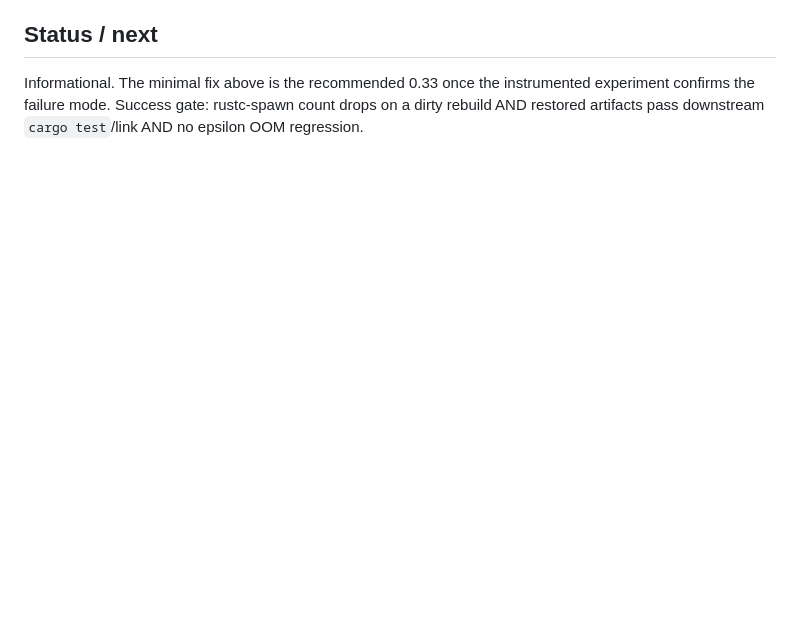
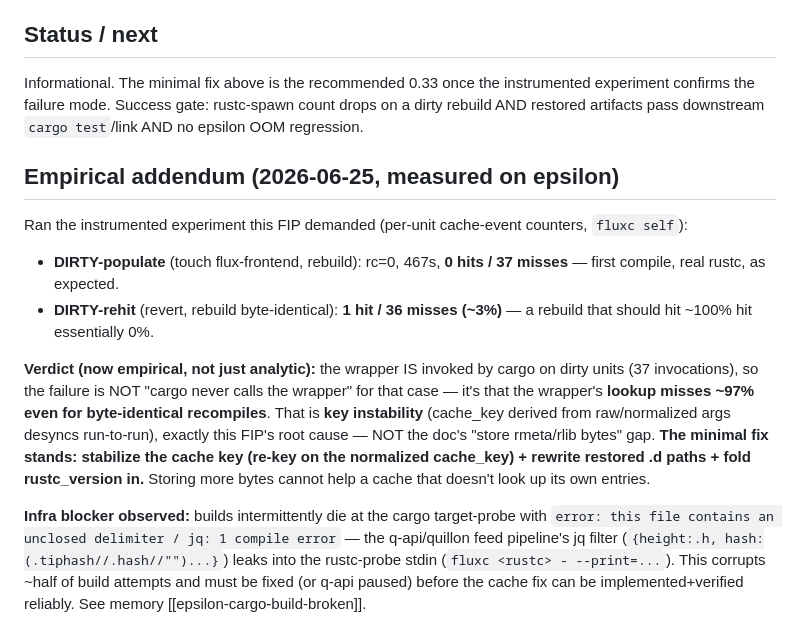
Before and after one commit to deme-plata/flux, a Markdown page: docs/fips/FIP-0002-cache-hit-strategy.md, the part around the change. Drawn GitHub-style; blank space fills up the shorter version.

Commit message:
docs(fip): FIP-0002 empirical addendum — cache hits 1/37 (~3%) on identical rebuild
Instrumented experiment (the one this FIP demanded): dirty-populate = 0 hits/37 misses; dirty-rehit
(byte-identical) = 1 hit/36 misses. So the wrapper IS called on dirty units but its lookup misses
~97% even for identical recompiles = KEY INSTABILITY, not the 'store bytes' gap. Confirms the minimal
fix (stable cache key) and refutes the roadmap's store-bytes framing. Also documents the live q-api
jq-stdin-poison breaking ~half of builds (must pause q-api / fix the feed pipe to build reliably).

Co-Authored-By: Claude Opus 4.8 <noreply@anthropic.com>

```diff
--- a/docs/fips/FIP-0002-cache-hit-strategy.md
+++ b/docs/fips/FIP-0002-cache-hit-strategy.md
@@ -40,3 +40,12 @@ written. This FIP records the correct diagnosis and the minimal real fix.
 Informational. The minimal fix above is the recommended 0.33 once the instrumented experiment confirms the
 failure mode. Success gate: rustc-spawn count drops on a dirty rebuild AND restored artifacts pass downstream
 `cargo test`/link AND no epsilon OOM regression.
+
+## Empirical addendum (2026-06-25, measured on epsilon)
+Ran the instrumented experiment this FIP demanded (per-unit cache-event counters, `fluxc self`):
+- **DIRTY-populate** (touch flux-frontend, rebuild): rc=0, 467s, **0 hits / 37 misses** — first compile, real rustc, as expected.
+- **DIRTY-rehit** (revert, rebuild byte-identical): **1 hit / 36 misses (~3%)** — a rebuild that should hit ~100% hit essentially 0%.
+
+**Verdict (now empirical, not just analytic):** the wrapper IS invoked by cargo on dirty units (37 invocations), so the failure is NOT "cargo never calls the wrapper" for that case — it's that the wrapper's **lookup misses ~97% even for byte-identical recompiles**. That is **key instability** (cache_key derived from raw/normalized args desyncs run-to-run), exactly this FIP's root cause — NOT the doc's "store rmeta/rlib bytes" gap. **The minimal fix stands: stabilize the cache key (re-key on the normalized cache_key) + rewrite restored .d paths + fold rustc_version in.** Storing more bytes cannot help a cache that doesn't look up its own entries.
+
+**Infra blocker observed:** builds intermittently die at the cargo target-probe with `error: this file contains an unclosed delimiter / jq: 1 compile error` — the q-api/quillon feed pipeline's jq filter (`{height:.h, hash:(.tiphash//.hash//"")...}`) leaks into the rustc-probe stdin (`fluxc <rustc> - --print=...`). This corrupts ~half of build attempts and must be fixed (or q-api paused) before the cache fix can be implemented+verified reliably. See memory [[epsilon-cargo-build-broken]].
```
